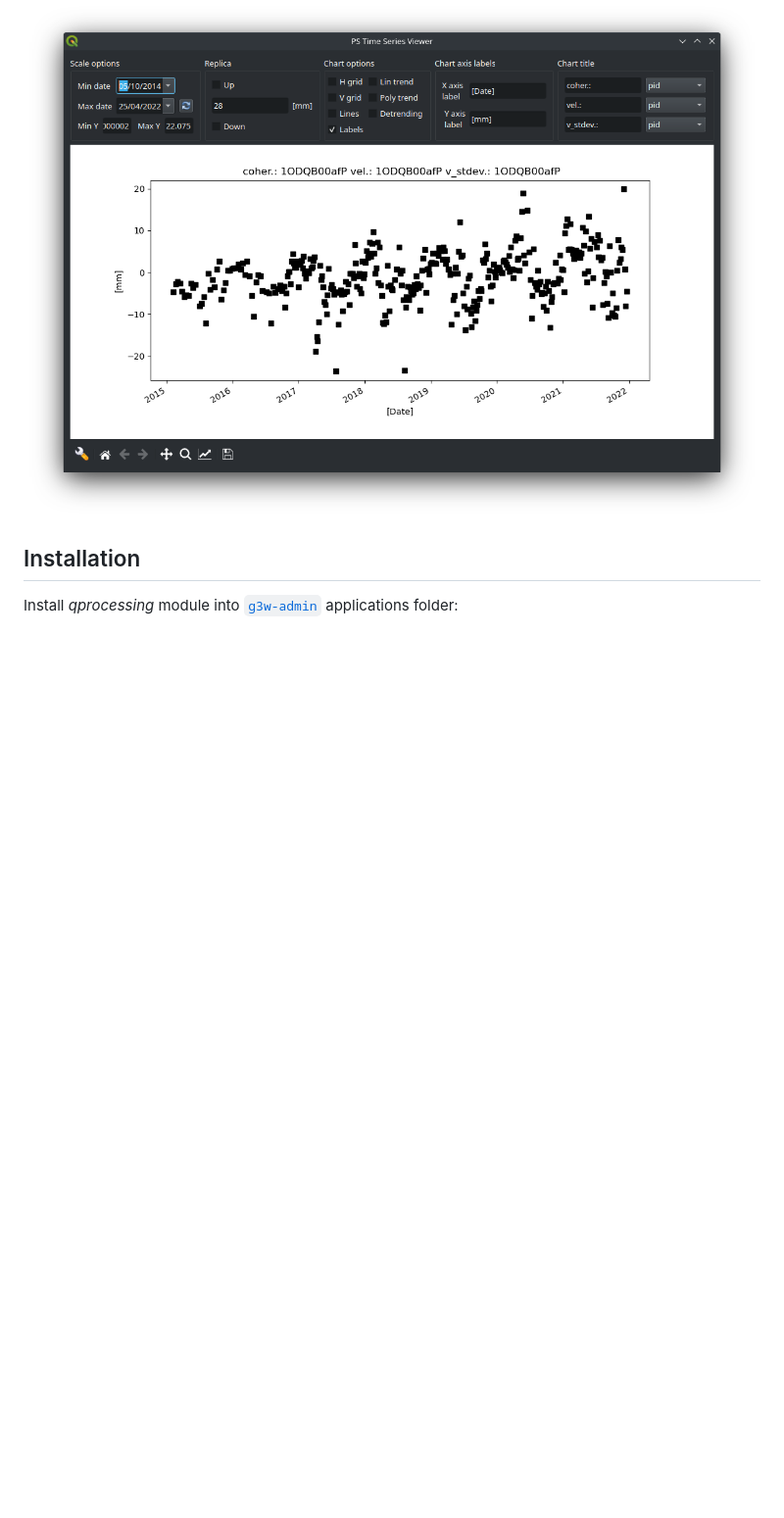
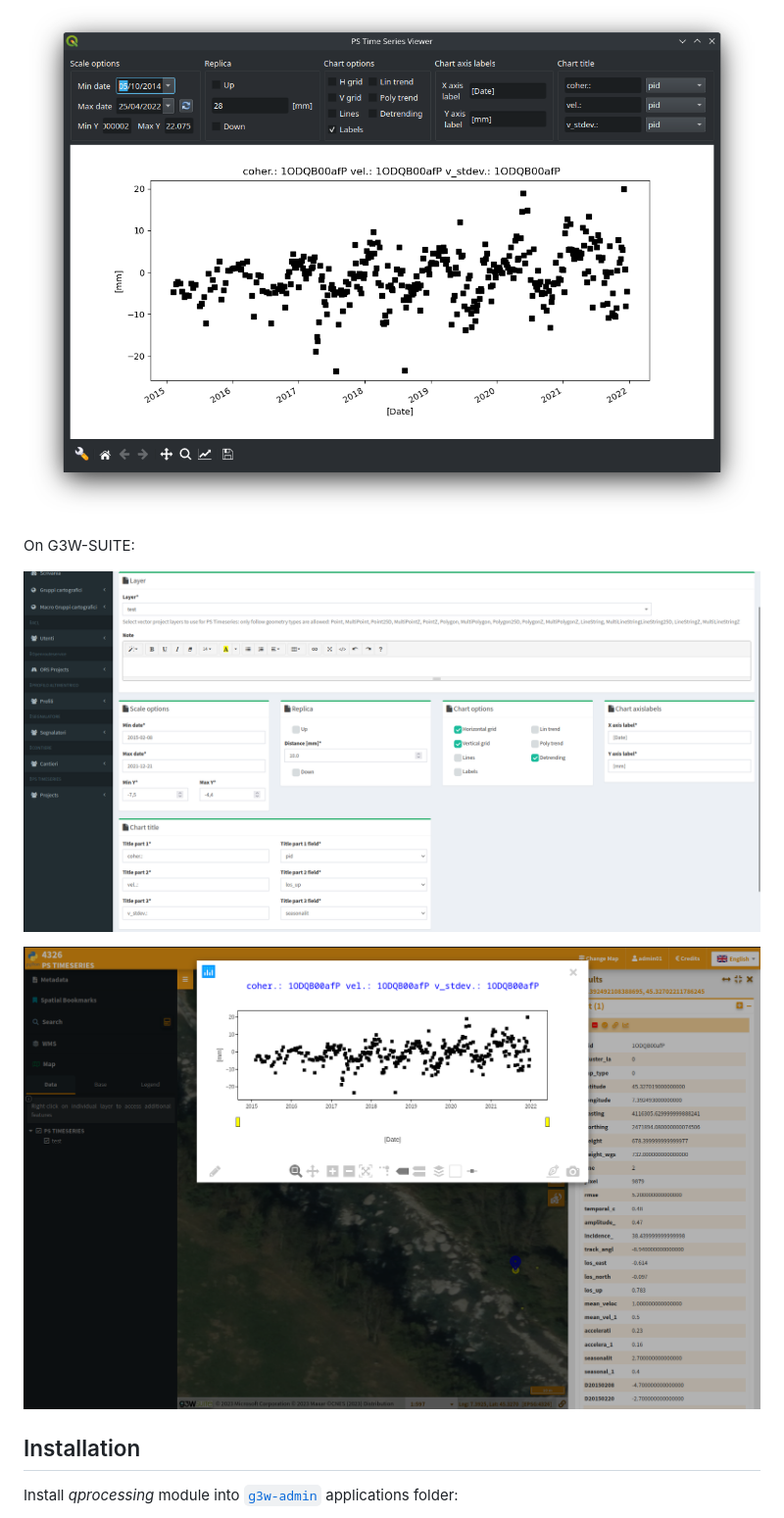
Before and after one commit to zamuzakki/g3w-admin-ps-timeseries, a Markdown page: README.md, the part around the change. Shown: that part at 98% size. Rendered like a GitHub page; pictures changed too: media/screenshot_admin.png (added), media/screenshot_client.png (added); blank space fills up the shorter version.

```diff
--- a/README.md
+++ b/README.md
@@ -3,6 +3,12 @@
 Porting on G3W-SUITE of QGIS desktop plugin https://plugins.qgis.org/plugins/pstimeseries/
 
 ![QGIS desktop](media/screenshot.png)
+
+On G3W-SUITE:
+
+![G3W-ADMIN](media/screenshot_admin.png)
+
+![G3W-CLIENT](media/screenshot_client.png)
 
 ## Installation
 
```
